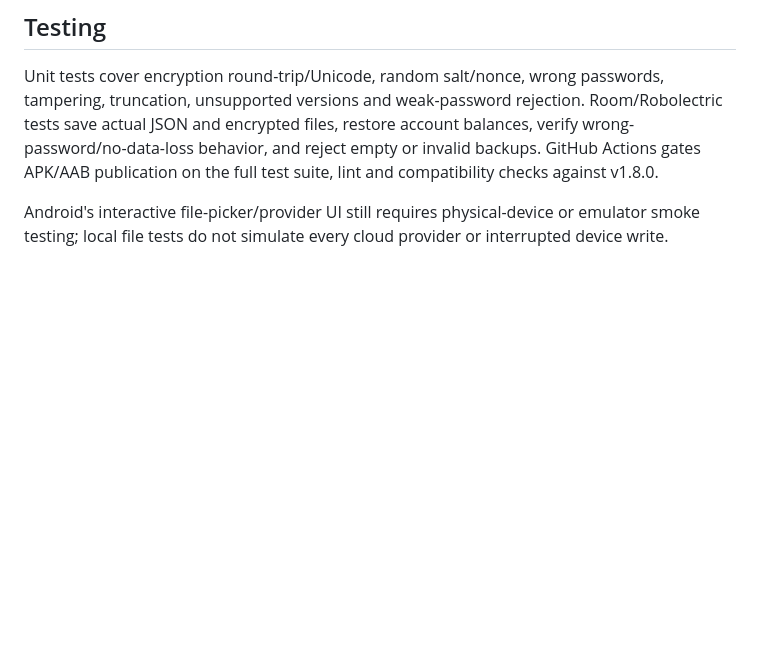
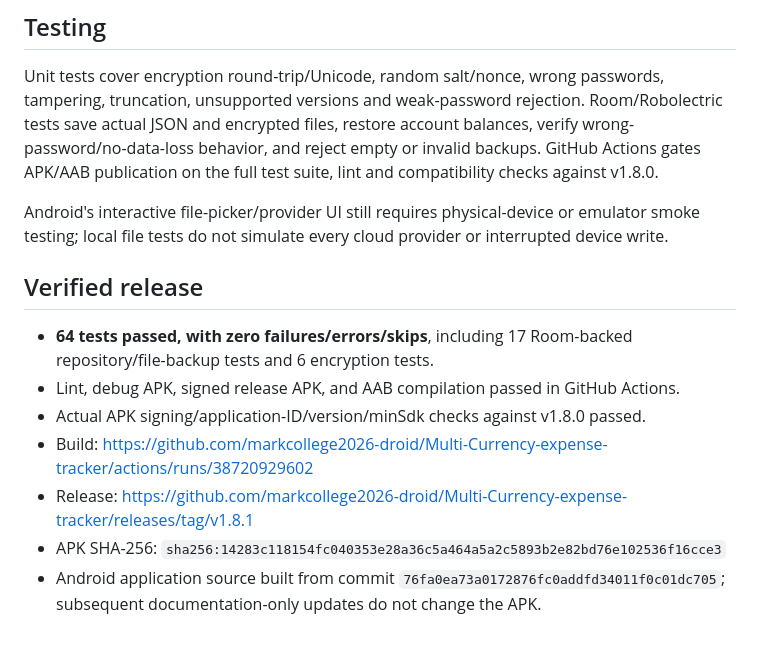
Before and after one commit to markcollege2026-droid/Multi-Currency-expense-tracker, a Markdown page: RELEASE_NOTES.md, the part around the change. GitHub-like rendering; blank space fills up the shorter version.

Commit message:
Document verified encrypted-backup release results [skip ci]
Co-authored-by: arena-agent <297053741+arena-agent@users.noreply.github.com>

```diff
--- a/RELEASE_NOTES.md
+++ b/RELEASE_NOTES.md
@@ -31,3 +31,12 @@ Same application ID and release signing key. Version code **7**, Android **8+**
 Unit tests cover encryption round-trip/Unicode, random salt/nonce, wrong passwords, tampering, truncation, unsupported versions and weak-password rejection. Room/Robolectric tests save actual JSON and encrypted files, restore account balances, verify wrong-password/no-data-loss behavior, and reject empty or invalid backups. GitHub Actions gates APK/AAB publication on the full test suite, lint and compatibility checks against v1.8.0.
 
 Android's interactive file-picker/provider UI still requires physical-device or emulator smoke testing; local file tests do not simulate every cloud provider or interrupted device write.
+
+## Verified release
+- **64 tests passed, with zero failures/errors/skips**, including 17 Room-backed repository/file-backup tests and 6 encryption tests.
+- Lint, debug APK, signed release APK, and AAB compilation passed in GitHub Actions.
+- Actual APK signing/application-ID/version/minSdk checks against v1.8.0 passed.
+- Build: https://github.com/markcollege2026-droid/Multi-Currency-expense-tracker/actions/runs/38720929602
+- Release: https://github.com/markcollege2026-droid/Multi-Currency-expense-tracker/releases/tag/v1.8.1
+- APK SHA-256: `sha256:14283c118154fc040353e28a36c5a464a5a2c5893b2e82bd76e102536f16cce3`
+- Android application source built from commit `76fa0ea73a0172876fc0addfd34011f0c01dc705`; subsequent documentation-only updates do not change the APK.
```
